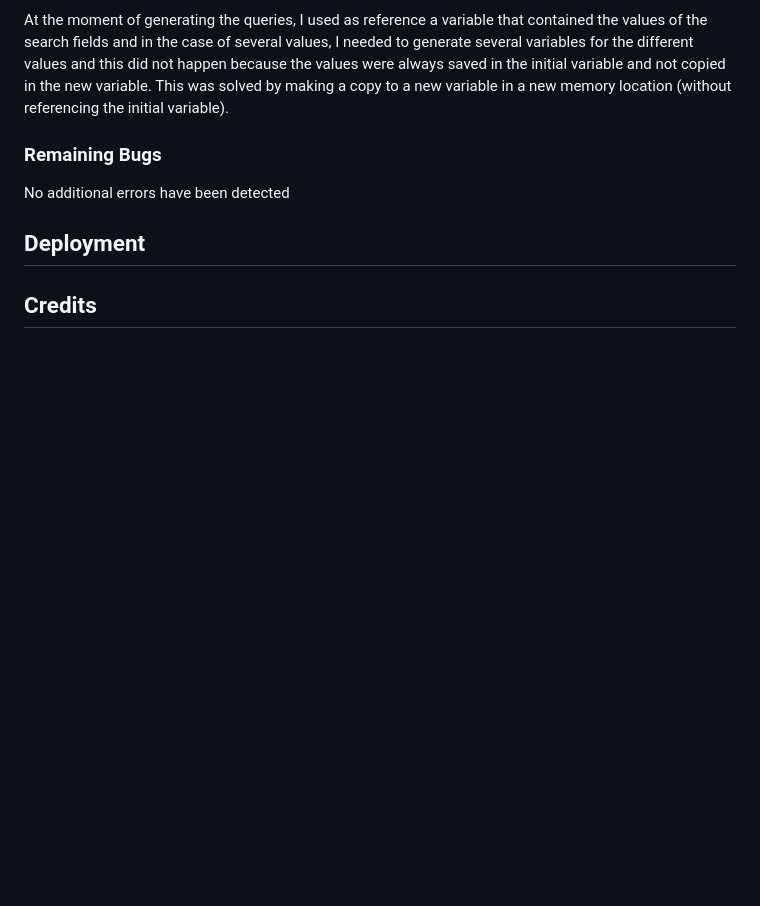
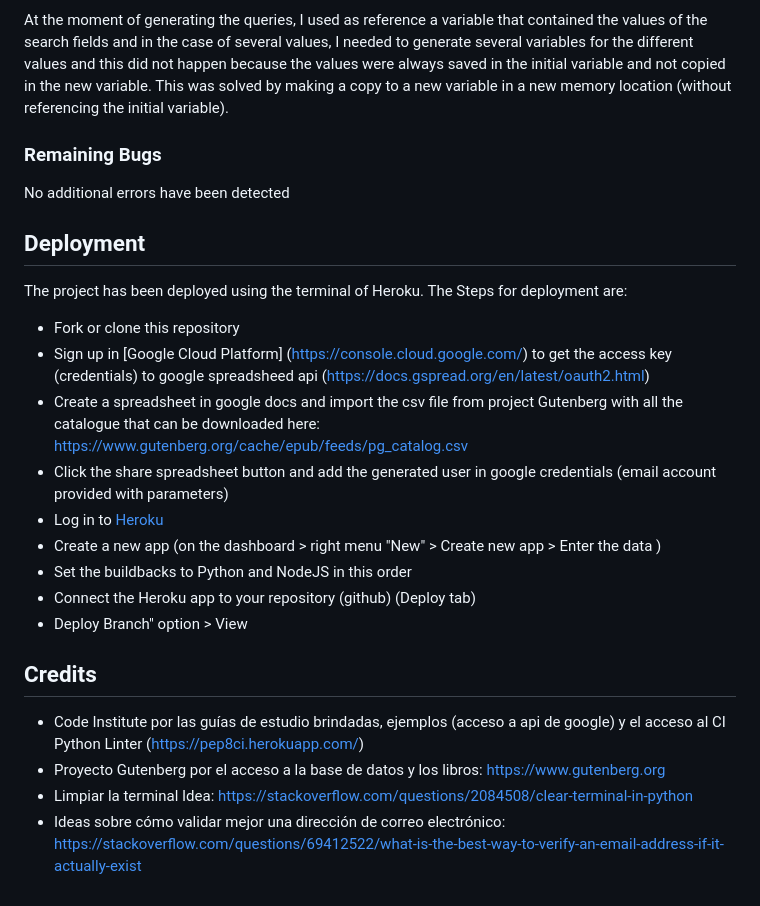
Before and after one commit to patchamama/GutenbergOnMail, a Markdown page: README.md, the part around the change. Drawn GitHub-style; blank space fills up the shorter version.

Commit message:
Doc: Update Readme

```diff
--- a/README.md
+++ b/README.md
@@ -80,5 +80,20 @@ No additional errors have been detected
 
 ## Deployment
 
+The project has been deployed using the terminal of Heroku. The Steps for deployment are:
+  - Fork or clone this repository
+  - Sign up in [Google Cloud Platform] (https://console.cloud.google.com/) to get the access key (credentials) to google spreadsheed api (https://docs.gspread.org/en/latest/oauth2.html)
+  - Create a spreadsheet in google docs and import the csv file from project Gutenberg with all the catalogue that can be downloaded here: https://www.gutenberg.org/cache/epub/feeds/pg_catalog.csv
+  - Click the share spreadsheet button and add the generated user in google credentials (email account provided with parameters)
+  - Log in to [Heroku](https://heroku.com)
+  - Create a new app (on the dashboard > right menu "New" > Create new app > Enter the data )
+  - Set the buildbacks to Python and NodeJS in this order
+  - Connect the Heroku app to your repository (github) (Deploy tab)
+  - Deploy Branch" option > View
 
 ## Credits
+
+  - Code Institute por las guías de estudio brindadas, ejemplos (acceso a api de google) y el acceso al CI Python Linter (https://pep8ci.herokuapp.com/)
+  - Proyecto Gutenberg por el acceso a la base de datos y los libros: https://www.gutenberg.org
+  - Limpiar la terminal Idea: https://stackoverflow.com/questions/2084508/clear-terminal-in-python
+  - Ideas sobre cómo validar mejor una dirección de correo electrónico: https://stackoverflow.com/questions/69412522/what-is-the-best-way-to-verify-an-email-address-if-it-actually-exist
```
